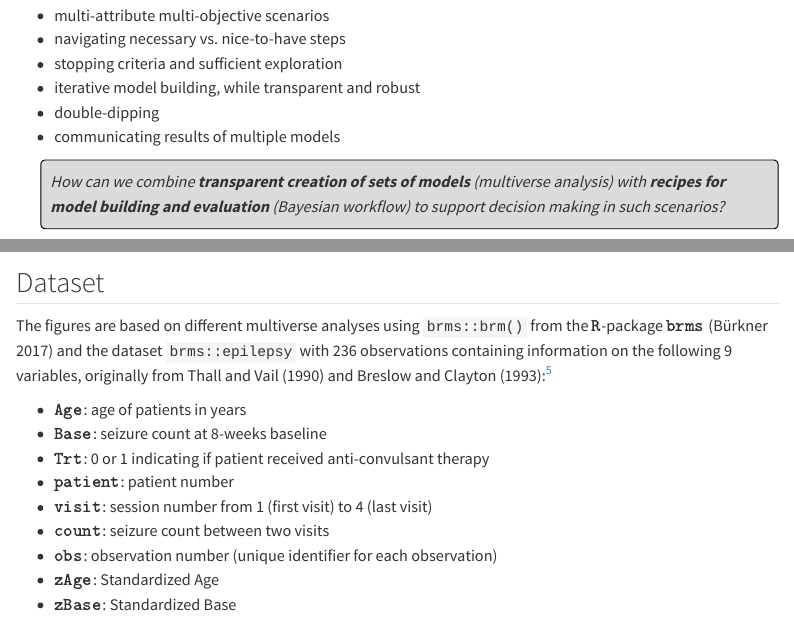
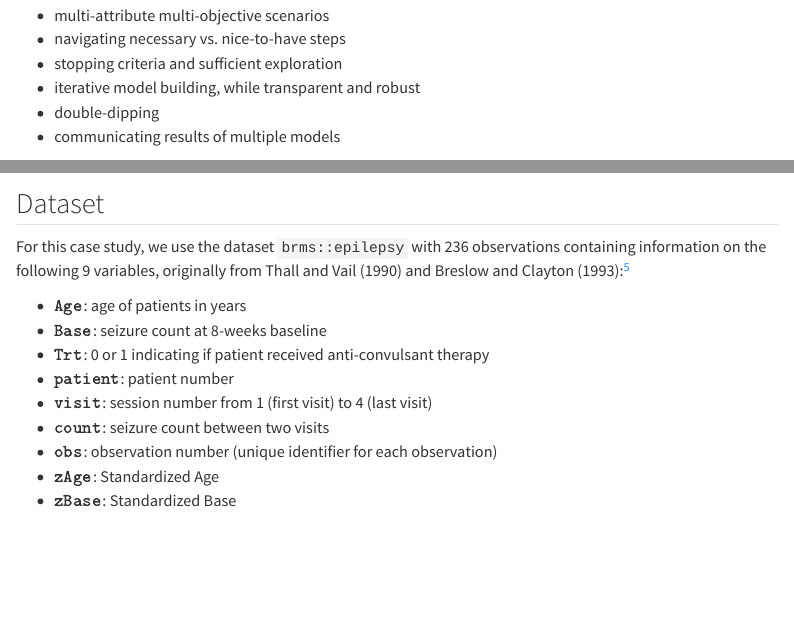
Before and after one commit to annariha/annariha.github.io, a Quarto document (projects/workflows-multiverse/index.qmd): the page in a window 1100 px wide, from 840 px down, and a second part further down, joined at a grey line. Rendered offline with R 4.5, knitr and Pandoc in place of Quarto, with nearby package versions; menus at the side of the page are left out.

Commit message:
small adjustments

```diff
--- a/projects/workflows-multiverse/index.qmd
+++ b/projects/workflows-multiverse/index.qmd
@@ -74,10 +74,6 @@ The following figures show two variants of flowcharts for Bayesian workflows wit
 -   double-dipping
 -   communicating results of multiple models
 
-<p class="comment">
-How can we combine **transparent creation of sets of models** (multiverse analysis) with **recipes for model building and evaluation** (Bayesian workflow) to support decision making in such scenarios?
-</p>
-
 # Transparent exploration
 
 ![Multiverse analysis compared to other approaches, from [@dragicevic2019].](figures/multiverse-illu.png){#fig-mvd width="60%"}
@@ -92,7 +88,7 @@ How can we combine **transparent creation of sets of models** (multiverse analys
 
 ## Dataset
 
-The figures are based on different multiverse analyses using `brms::brm()` from the $\texttt{R}$-package $\texttt{brms}$ [@brms-package2017] and the dataset `brms::epilepsy` with 236 observations containing information on the following 9 variables, originally from Thall and Vail (1990) and Breslow and Clayton (1993):[^17]
+For this case study, we use the dataset `brms::epilepsy` with 236 observations containing information on the following 9 variables, originally from Thall and Vail (1990) and Breslow and Clayton (1993):[^17]
 
 [^17]: More information in [brms docs](https://paul-buerkner.github.io/brms/reference/epilepsy.html) and in a [vignette](https://cran.r-project.org/web/packages/bayesian/vignettes/GetStarted.html) introducing the $\texttt{R}$-package $\texttt{bayesian}$.
 
```
